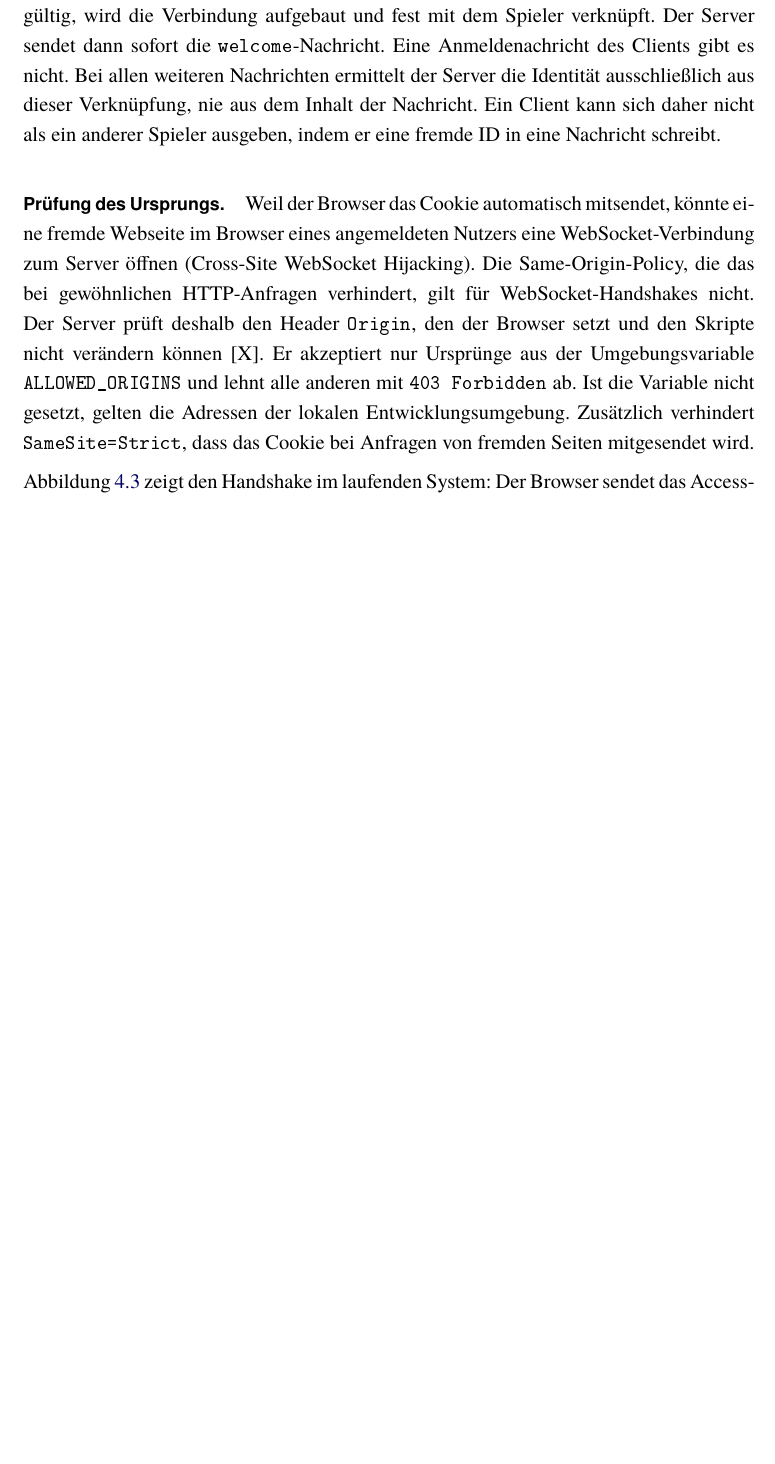
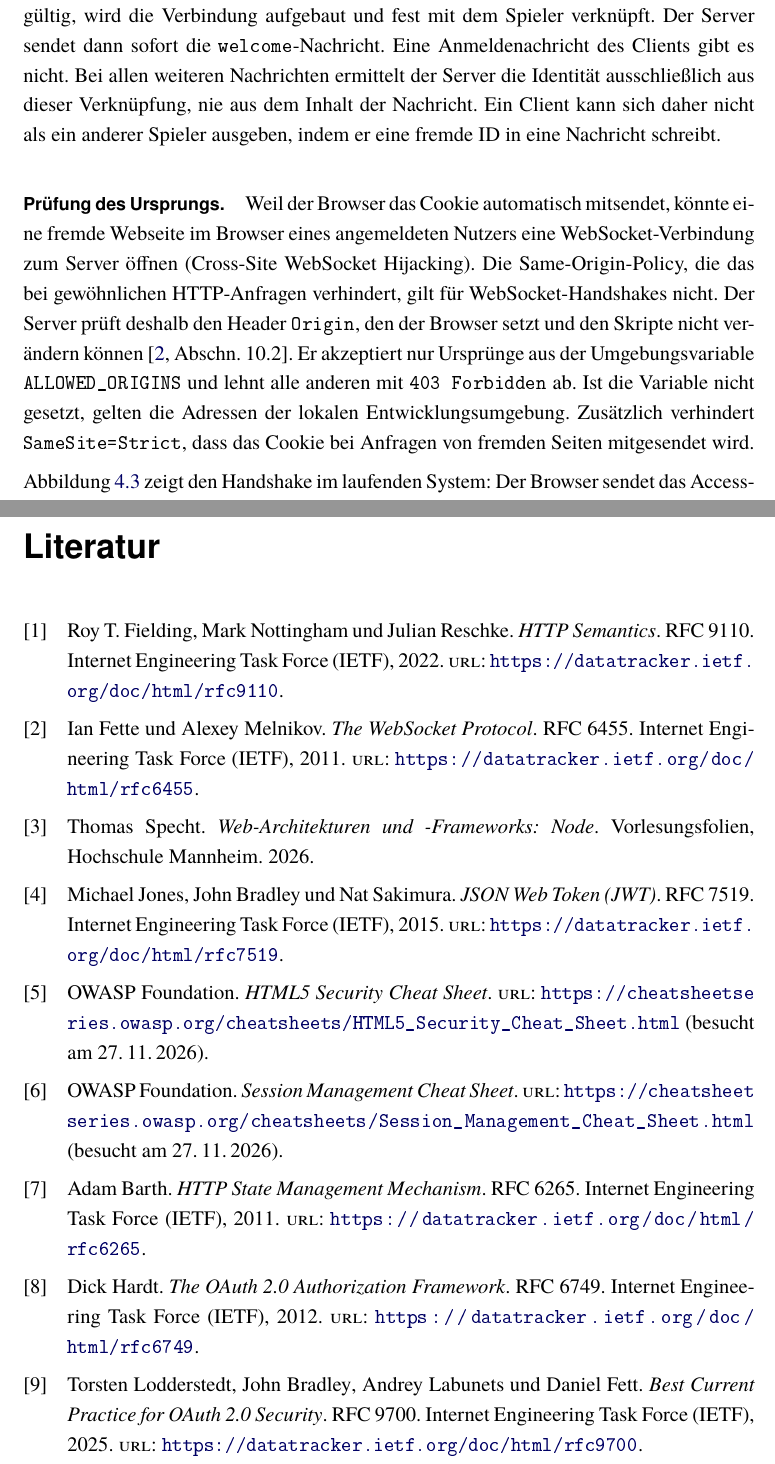
Before and after one commit to Daweenci/Ang-NEN, a LaTeX thesis (paper/tex/thesis.tex, which reads paper/tex/literatur.bib): part of page 25 of 60 before the commit and two parts of pages 25 and 57 of 61 after it, the two joined at a grey line, cut so that both start at the same text, the shorter picture padded with empty space. The pictures show the PDF file paper/seminararbeit.pdf that the author committed with the source.

Commit message:
Add sources for placeholders in chapters 1 and 4
Cite RFC 9110, RFC 6455, RFC 7519, RFC 6265, RFC 6749, RFC 9700,
the OWASP HTML5 and Session Management cheat sheets and the lecture
slides on the four-tier web architecture.

Co-Authored-By: Claude Opus 5.5 <noreply@anthropic.com>

```diff
--- a/paper/tex/literatur.bib
+++ b/paper/tex/literatur.bib
@@ -128,0 +133,37 @@
+	Type = {RFC},
+	Number = {9110},
+	Institution = {Internet Engineering Task Force (IETF)},
+	Year = {2022},
+	Url = {https://datatracker.ietf.org/doc/html/rfc9110}}
+
+@techreport{RFC6265,
+	Author = {Barth, Adam},
+	Title = {HTTP State Management Mechanism},
+	Type = {RFC},
+	Number = {6265},
+	Institution = {Internet Engineering Task Force (IETF)},
+	Year = {2011},
+	Url = {https://datatracker.ietf.org/doc/html/rfc6265}}
+
+@techreport{RFC6749,
+	Author = {Hardt, Dick},
+	Title = {The OAuth 2.0 Authorization Framework},
+	Type = {RFC},
+	Number = {6749},
+	Institution = {Internet Engineering Task Force (IETF)},
+	Year = {2012},
+	Url = {https://datatracker.ietf.org/doc/html/rfc6749}}
+
+@techreport{RFC9700,
+	Author = {Lodderstedt, Torsten and Bradley, John and Labunets, Andrey and Fett, Daniel},
+	Title = {Best Current Practice for OAuth 2.0 Security},
+	Type = {RFC},
+	Number = {9700},
+	Institution = {Internet Engineering Task Force (IETF)},
+	Year = {2025},
+	Url = {https://datatracker.ietf.org/doc/html/rfc9700}}
+
+@online{OWASPHTML5,
+	Author = {{OWASP Foundation}},
+	Title = {HTML5 Security Cheat Sheet},
+	Url = {https://cheatsheetseries.owasp.org/cheatsheets/HTML5_Security_Cheat_Sheet.html},
@@ -128,0 +174,2 @@
+	Title = {Session Management Cheat Sheet},
+	Url = {https://cheatsheetseries.owasp.org/cheatsheets/Session_Management_Cheat_Sheet.html},
@@ -128,0 +182 @@
+	Year = {2026}}
```
Also changed, not shown: paper/tex/kapitel/01-einleitung.tex (+1 -1 lines), paper/tex/kapitel/04-architektur.tex (+7 -7 lines), paper/seminararbeit.pdf, paper/tex/literatur.bib (14 more changed lines).
